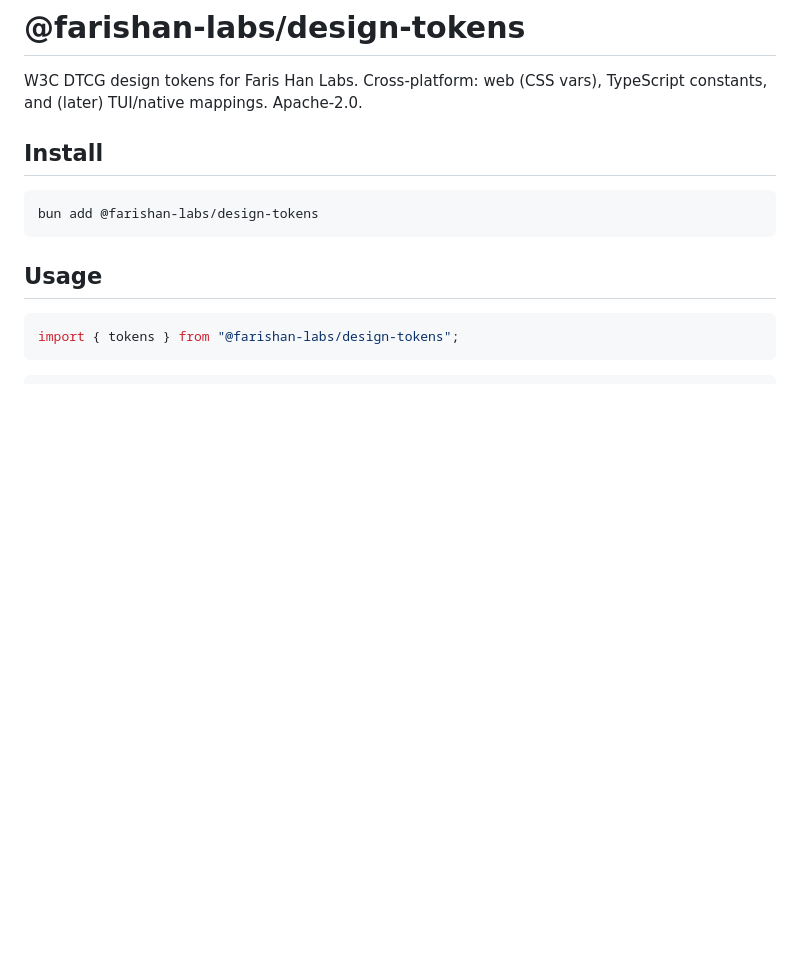
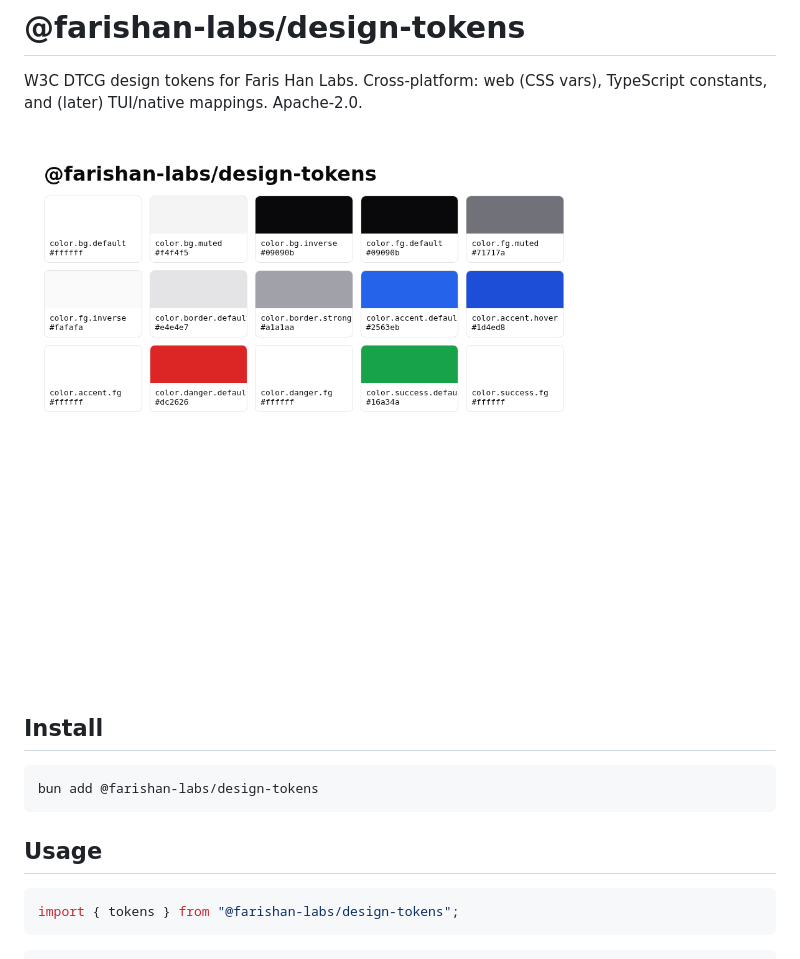
Before and after one commit to farishan-labs/design-tokens, a Markdown page: README.md, the part around the change. Drawn GitHub-style; pictures changed too: demo/preview.png (added); blank space fills up the shorter version.

Commit message:
docs: add visual preview of token swatches

```diff
--- a/README.md
+++ b/README.md
@@ -2,6 +2,8 @@
 
 W3C DTCG design tokens for Faris Han Labs. Cross-platform: web (CSS vars),
 TypeScript constants, and (later) TUI/native mappings. Apache-2.0.
+
+![preview](demo/preview.png)
 
 ## Install
 
```
Also changed, not shown: 2 other files.
